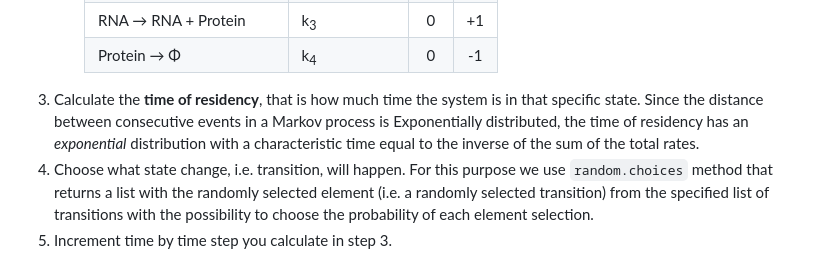
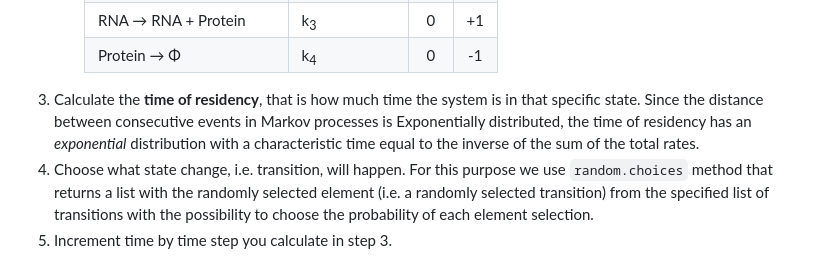
Before and after one commit to ManuelaCarriero/PyExTra, a Markdown page: README.md, the part around the change. Drawn GitHub-style.

Commit message:
Modified SSA explanation in the documentation

```diff
--- a/README.md
+++ b/README.md
@@ -95,7 +95,7 @@ We can also call these events as *transitions* and each one happens with a certa
       | RNA &rarr; Φ  | k<sub>2</sub>  | -1  | 0 |
       | RNA &rarr; RNA + Protein  | k<sub>3</sub>  | 0  | +1 |
       | Protein &rarr; Φ  | k<sub>4</sub>  | 0 | -1 |
-3. Calculate the **time of residency**, that is how much time the system is in that specific state. Since the distance between consecutive events in a Markov process is Exponentially distributed, the time of residency has an *exponential* distribution with a characteristic time equal to the inverse of the sum of the total rates.
+3. Calculate the **time of residency**, that is how much time the system is in that specific state. Since the distance between consecutive events in Markov processes is Exponentially distributed, the time of residency has an *exponential* distribution with a characteristic time equal to the inverse of the sum of the total rates.
 4. Choose what state change, i.e. transition, will happen. For this purpose we use `random.choices` method that returns a list with the randomly selected element (i.e. a randomly selected transition) from the specified list of transitions with the possibility to choose the probability of each element selection.
 5. Increment time by time step you calculate in step 3.
 6. Update the state according to the state change chosen in step 4.
```
